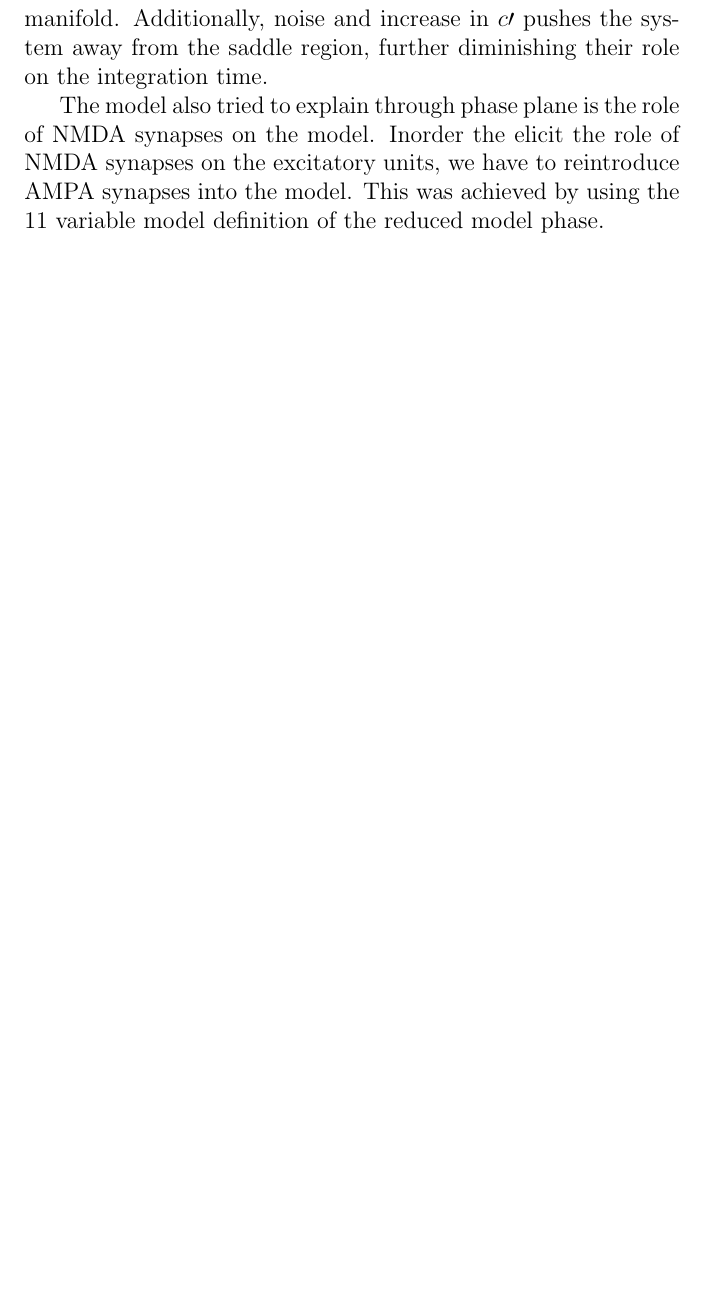
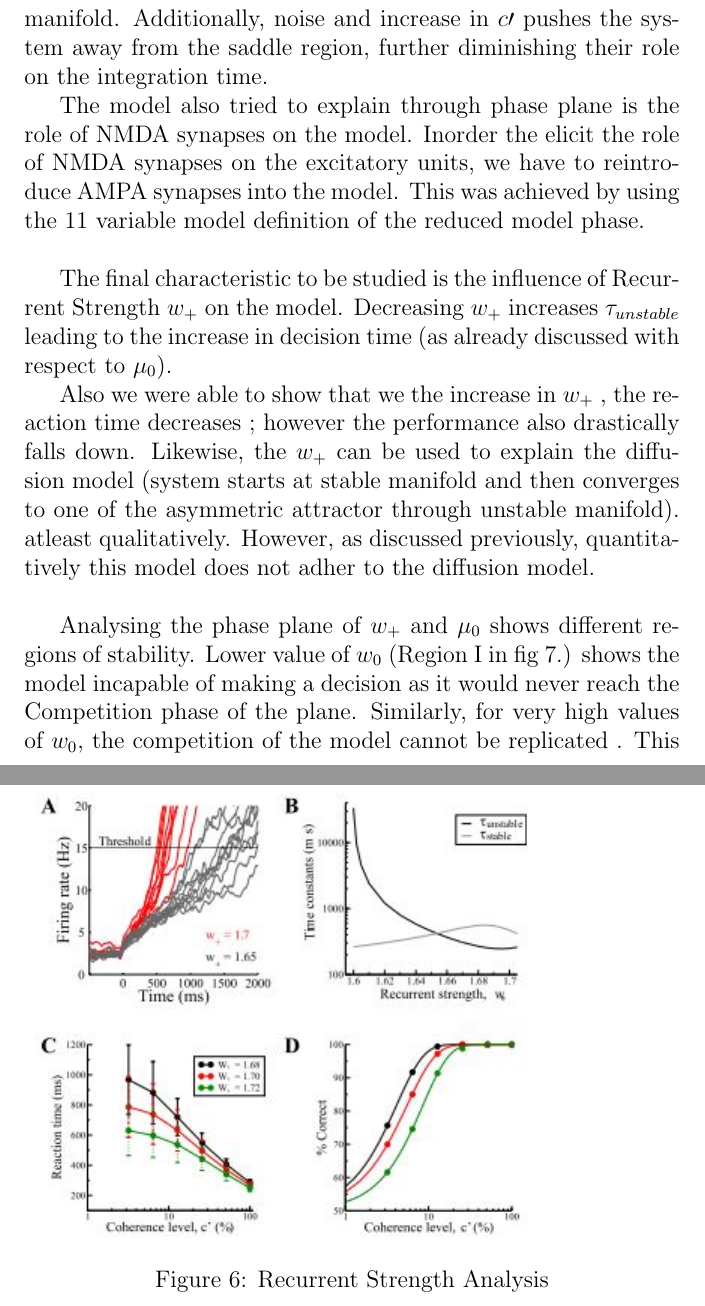
Before and after one commit to SudeshnaBora/Time-Integration-in-Perceptual-Decision-Making, a LaTeX document (main.tex, which reads tex/PhasePlaneAnalysis.tex): part of page 22 of 24 before the commit and two parts of pages 22 and 23 of 27 after it, the two joined at a grey line, cut so that both start at the same text, the shorter picture padded with empty space. Compiled offline with pdfLaTeX.

Commit message:
final chunk for the entire details currently

```diff
--- a/tex/PhasePlaneAnalysis.tex
+++ b/tex/PhasePlaneAnalysis.tex
@@ -52,4 +52,17 @@ This linearization of the slow dynamics of the saddle area can successfully expl
 
  Looking in Fig $5. A$ and $5.C$ shows that with a decrease in $\mu_{0}$ the decision time increases , this increase can be paralleled with the increase in $\tau_{unstable}$ (which this model is able to show). However, this linearization tends to over emphasize the role of saddle on the system. First, it disregards the role of the stable manifold in the decision integration time , which cannot be ignored as the system's spontaneous stage lies on or near the stable manifold. Additionally, noise and increase in $c \prime$ pushes the system away from the saddle region, further diminishing their role on the integration time.
 
-The model also tried to explain through phase plane is the role of NMDA synapses on the model. Inorder the elicit the role of NMDA synapses on the excitatory units, we have to reintroduce AMPA synapses into the model. This was achieved by using the 11 variable model definition of the reduced model phase.
+The model also tried to explain through phase plane is the role of NMDA synapses on the model. Inorder the elicit the role of NMDA synapses on the excitatory units, we have to reintroduce AMPA synapses into the model. This was achieved by using the 11 variable model definition of the reduced model phase. \\
+
+The final characteristic to be studied is the influence of Recurrent Strength $w_{+}$ on the model. Decreasing $w_{+}$ increases $\tau_{unstable}$ leading to the increase in decision time (as already discussed with respect to $\mu_{0}$).
+
+\begin{figure}
+  \includegraphics{fig/RecurrentStrengthAnalysis.jpg}
+  \caption{Recurrent Strength Analysis}
+  \label{fig:Recurrent Strength Analysis of Reduced Model}
+\end{figure}
+
+Also we were able to show that we the increase in $w_{+}$ , the reaction time decreases ; however the performance also drastically falls down. Likewise, the $w_{+}$ can be used to explain the diffusion model (system starts at stable manifold and then converges to one of the asymmetric attractor through unstable manifold). atleast qualitatively. However, as discussed previously, quantitatively this model does not adher to the diffusion model.\\
+
+
+Analysing the phase plane of $w_{+}$ and $\mu_{0}$ shows different regions of stability. Lower value of $w_{0}$ (Region I in fig 7.) shows the model incapable of making a decision as it would never reach the Competition phase of the plane.
@@ -55,0 +72,3 @@ The model also tried to explain through phase plane is the role of NMDA synapses
+  \label{fig:Recurrent Strength Analysis of Reduced Model}
+\end{figure}
+ Similarly, for very high values of $w_{0}$, the competition of the model cannot be replicated . This portion shows the annhilation of the losing aymmetric attractor. For a small portion of $w_{0}$, the competition dynamics of the model can be replicated.
```
Also changed, not shown: fig/PhasePlaneReccurentStrengthAndSignal.JPG (added), fig/RecurrentStrengthAnalysis.JPG (added), main.pdf, tex/PhasePlaneAnalysis.tex (3 more changed lines), 4 other files.
